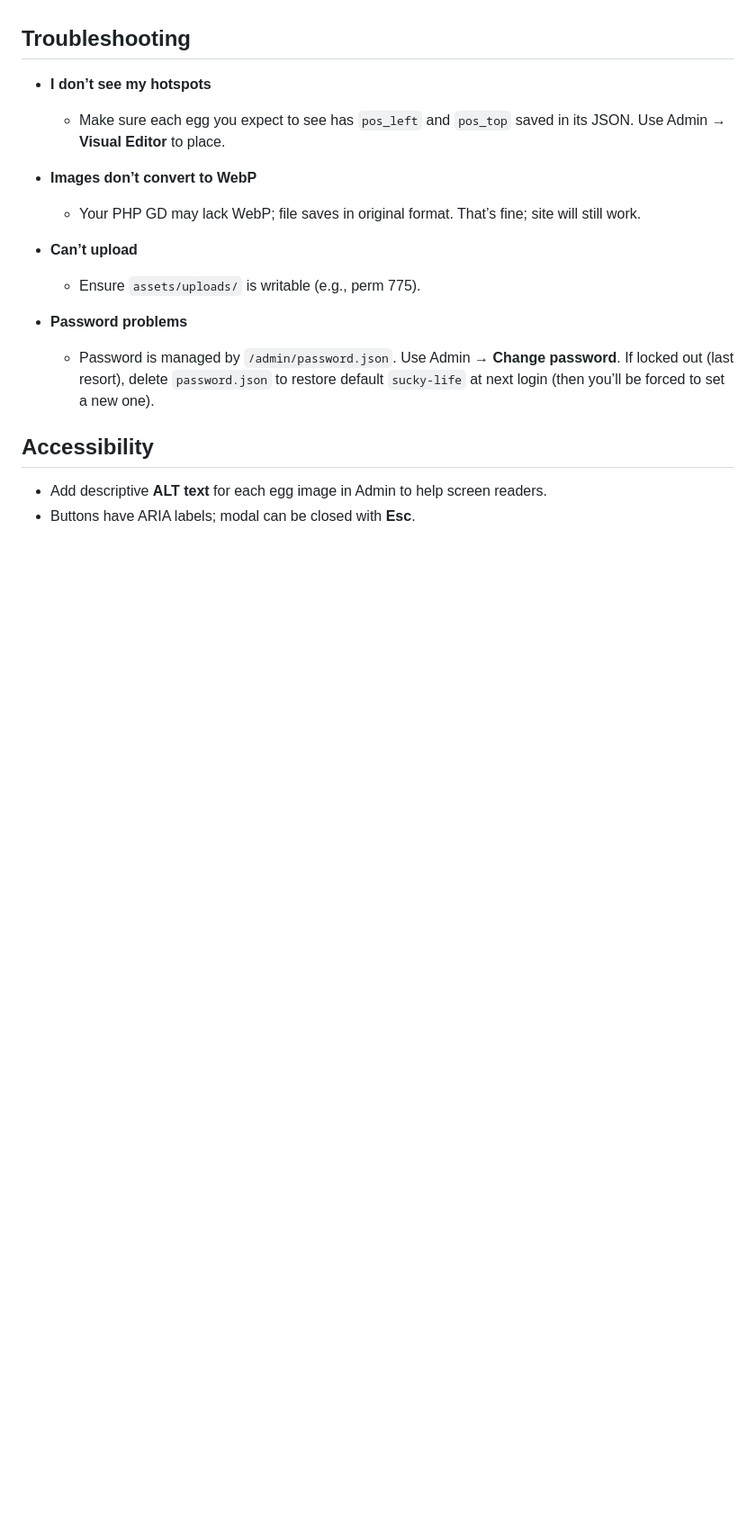
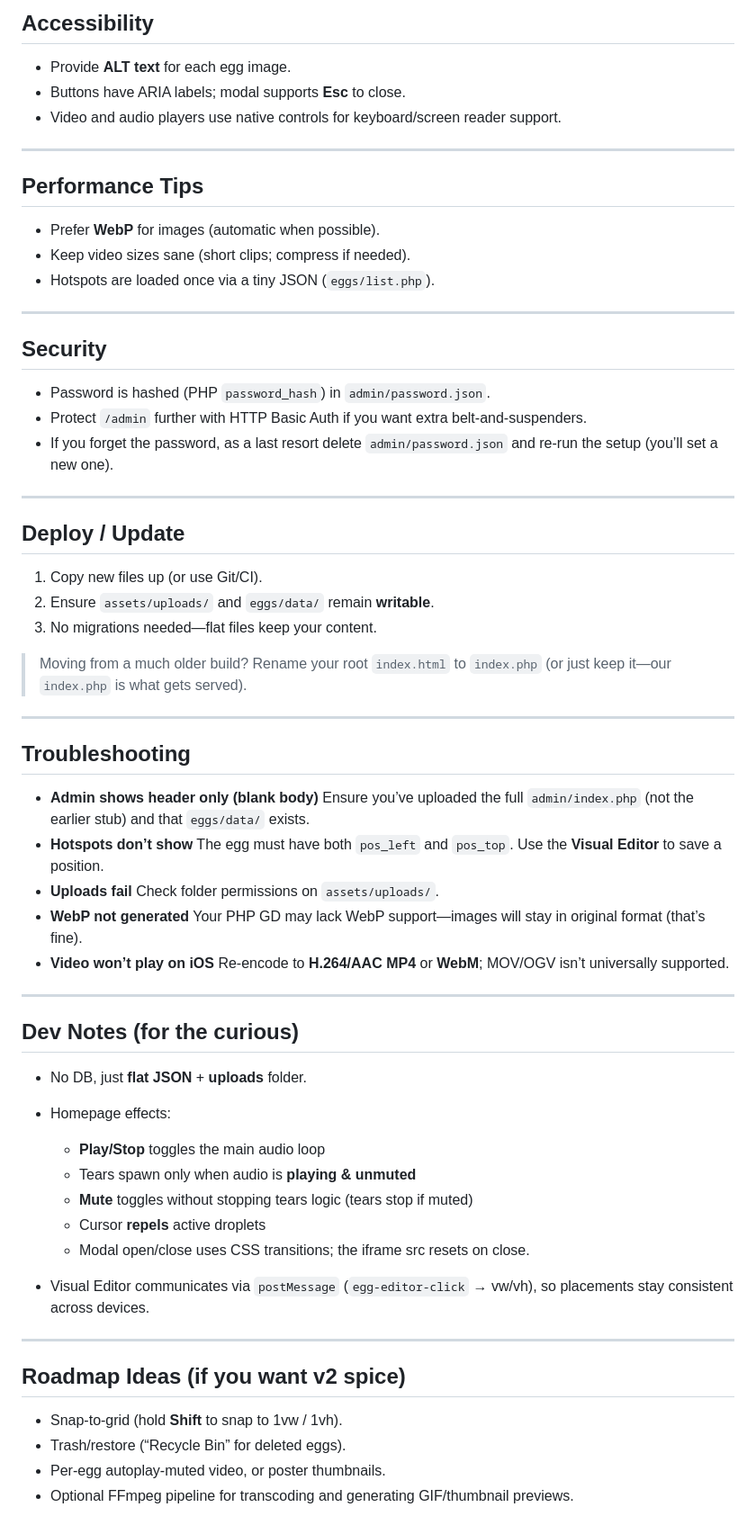
Before and after one commit to HaardenShah/Sucky.Life, a Markdown page: README.md, the part around one of its changes. Shown at 90% size. GitHub-like rendering; blank space fills up the shorter version.

```diff
--- a/README.md
+++ b/README.md
@@ -110,20 +147,69 @@ Inside-joke site with a lightweight flat-file CMS (“Egg Manager”), visual ho
+## Accessibility
+
+* Provide **ALT text** for each egg image.
+* Buttons have ARIA labels; modal supports **Esc** to close.
+* Video and audio players use native controls for keyboard/screen reader support.
+
+---
+
+## Performance Tips
+
+* Prefer **WebP** for images (automatic when possible).
+* Keep video sizes sane (short clips; compress if needed).
+* Hotspots are loaded once via a tiny JSON (`eggs/list.php`).
+
+---
+
+## Security
+
+* Password is hashed (PHP `password_hash`) in `admin/password.json`.
+* Protect `/admin` further with HTTP Basic Auth if you want extra belt-and-suspenders.
+* If you forget the password, as a last resort delete `admin/password.json` and re-run the setup (you’ll set a new one).
+
+---
+
+## Deploy / Update
+
+1. Copy new files up (or use Git/CI).
+2. Ensure `assets/uploads/` and `eggs/data/` remain **writable**.
+3. No migrations needed—flat files keep your content.
+
+> Moving from a much older build? Rename your root `index.html` to `index.php` (or just keep it—our `index.php` is what gets served).
+
+---
 
 ## Troubleshooting
 
-* **I don’t see my hotspots**
+* **Admin shows header only (blank body)**
+  Ensure you’ve uploaded the full `admin/index.php` (not the earlier stub) and that `eggs/data/` exists.
+* **Hotspots don’t show**
+  The egg must have both `pos_left` and `pos_top`. Use the **Visual Editor** to save a position.
+* **Uploads fail**
+  Check folder permissions on `assets/uploads/`.
+* **WebP not generated**
+  Your PHP GD may lack WebP support—images will stay in original format (that’s fine).
+* **Video won’t play on iOS**
+  Re-encode to **H.264/AAC MP4** or **WebM**; MOV/OGV isn’t universally supported.
 
-  * Make sure each egg you expect to see has `pos_left` and `pos_top` saved in its JSON. Use Admin → **Visual Editor** to place.
-* **Images don’t convert to WebP**
+---
 
-  * Your PHP GD may lack WebP; file saves in original format. That’s fine; site will still work.
-* **Can’t upload**
+## Dev Notes (for the curious)
 
-  * Ensure `assets/uploads/` is writable (e.g., perm 775).
-* **Password problems**
+* No DB, just **flat JSON** + **uploads** folder.
+* Homepage effects:
 
-  * Password is managed by `/admin/password.json`. Use Admin → **Change password**. If locked out (last resort), delete `password.json` to restore default `sucky-life` at next login (then you’ll be forced to set a new one).
+  * **Play/Stop** toggles the main audio loop
+  * Tears spawn only when audio is **playing & unmuted**
+  * **Mute** toggles without stopping tears logic (tears stop if muted)
+  * Cursor **repels** active droplets
+  * Modal open/close uses CSS transitions; the iframe src resets on close.
+* Visual Editor communicates via `postMessage` (`egg-editor-click` → vw/vh), so placements stay consistent across devices.
 
-## Accessibility
+---
 
-* Add descriptive **ALT text** for each egg image in Admin to help screen readers.
-* Buttons have ARIA labels; modal can be closed with **Esc**.
+## Roadmap Ideas (if you want v2 spice)
+
+* Snap-to-grid (hold **Shift** to snap to 1vw / 1vh).
+* Trash/restore (“Recycle Bin” for deleted eggs).
+* Per-egg autoplay-muted video, or poster thumbnails.
+* Optional FFmpeg pipeline for transcoding and generating GIF/thumbnail previews.
```
Also changed, not shown: other parts of README.md (+114 -77 lines).
